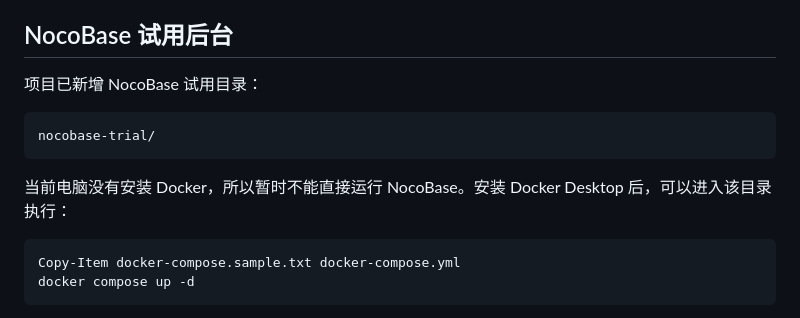
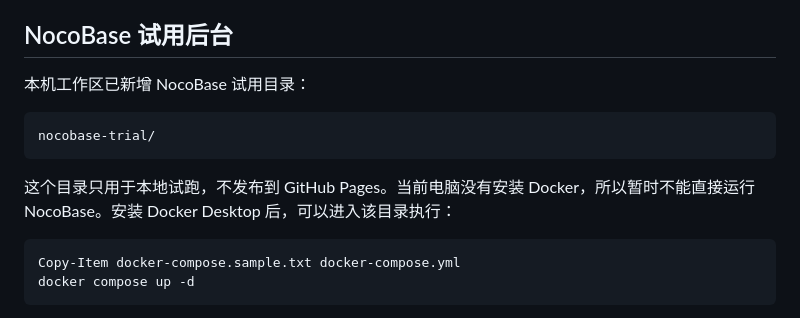
Before and after one commit to txt990726-yue/qipan-police-map, a Markdown page: README.md, the part around the change. Drawn GitHub-style.

Commit message:
Clarify local-only NocoBase trial notes

````diff
--- a/README.md
+++ b/README.md
@@ -59,13 +59,13 @@ https://app.pagescms.org
 
 ## NocoBase 试用后台
 
-项目已新增 NocoBase 试用目录：
+本机工作区已新增 NocoBase 试用目录：
 
 ```text
 nocobase-trial/
 ```
 
-当前电脑没有安装 Docker，所以暂时不能直接运行 NocoBase。安装 Docker Desktop 后，可以进入该目录执行：
+这个目录只用于本地试跑，不发布到 GitHub Pages。当前电脑没有安装 Docker，所以暂时不能直接运行 NocoBase。安装 Docker Desktop 后，可以进入该目录执行：
 
 ```powershell
 Copy-Item docker-compose.sample.txt docker-compose.yml
````
Also changed, not shown: AGENTS.md (+3 -3 lines).
